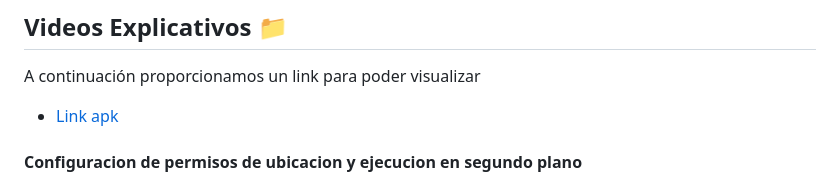
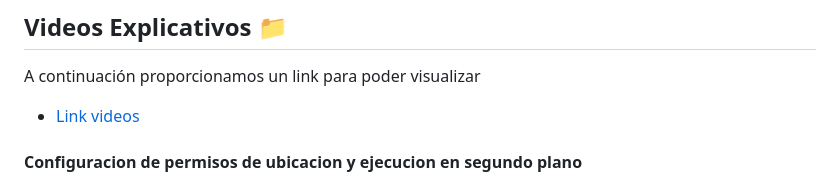
Before and after one commit to ItsgabrielJT/fluuter_project, a Markdown page: README.md, the part around the change. Drawn GitHub-style.

Commit message:
Añadidos link para videos

```diff
--- a/README.md
+++ b/README.md
@@ -107,7 +107,7 @@ Con todo esto tendremos terminado la configuracion para la geolocalizacion con g
 ## Videos Explicativos 📁
 
 A continuación proporcionamos un link para poder visualizar
-- [Link apk](https://epnecuador-my.sharepoint.com/:f:/g/personal/nestor_chumania_epn_edu_ec/EmG-2gYtNhdFn8CLep4M-FsB_WBHeIlSQsgssAey7XlVqA?e=GkTn3Z)
+- [Link videos](https://epnecuador-my.sharepoint.com/:f:/g/personal/nestor_chumania_epn_edu_ec/EmG-2gYtNhdFn8CLep4M-FsB_WBHeIlSQsgssAey7XlVqA?e=GkTn3Z)
 
 #### Configuracion de permisos de ubicacion y ejecucion en segundo plano
 
```
